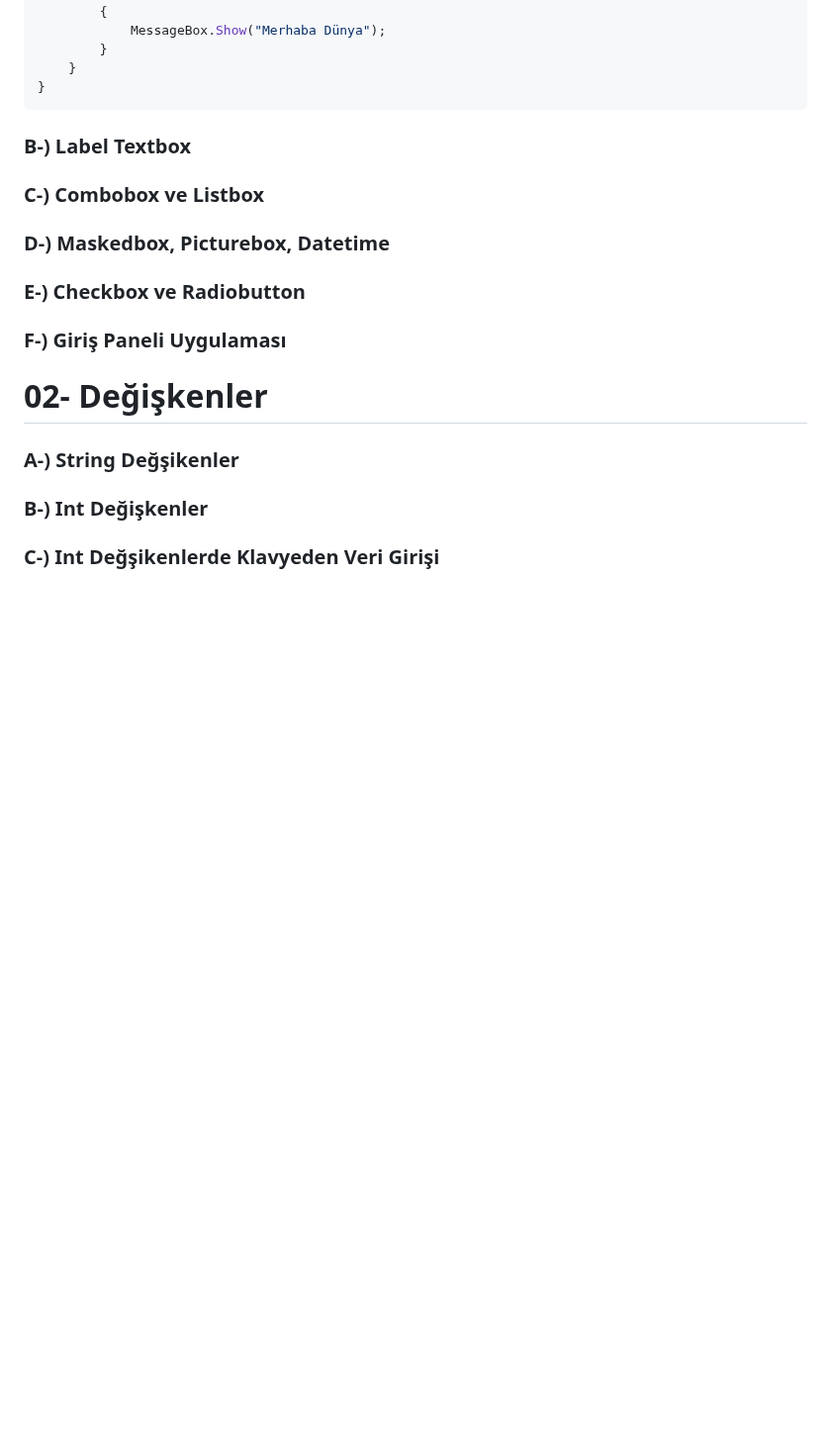
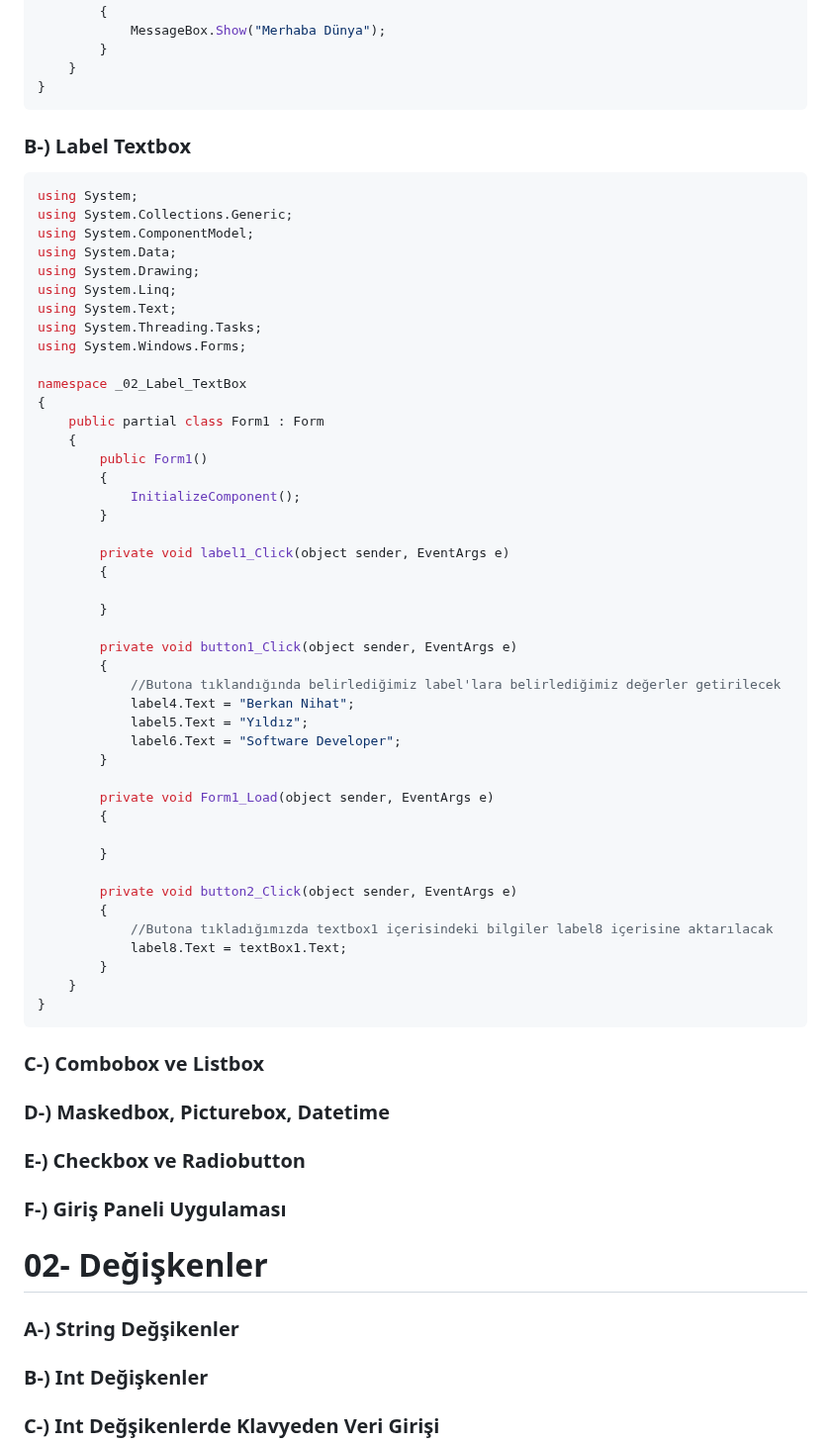
Before and after one commit to beniyildiz007/Learning-Programming-Languages, a Markdown page: C#/C#-Forms/README.md, the part around the change. Shown at 99% size. GitHub-like rendering; blank space fills up the shorter version.

````diff
--- a/C#/C#-Forms/README.md
+++ b/C#/C#-Forms/README.md
@@ -109,6 +109,52 @@ namespace _01_Merhaba_Dunya
 ```
 
 ### B-) Label Textbox  <a name="o2"></a>
+```c#
+using System;
+using System.Collections.Generic;
+using System.ComponentModel;
+using System.Data;
+using System.Drawing;
+using System.Linq;
+using System.Text;
+using System.Threading.Tasks;
+using System.Windows.Forms;
+
+namespace _02_Label_TextBox
+{
+    public partial class Form1 : Form
+    {
+        public Form1()
+        {
+            InitializeComponent();
+        }
+
+        private void label1_Click(object sender, EventArgs e)
+        {
+
+        }
+
+        private void button1_Click(object sender, EventArgs e)
+        {
+            //Butona tıklandığında belirlediğimiz label'lara belirlediğimiz değerler getirilecek
+            label4.Text = "Berkan Nihat";
+            label5.Text = "Yıldız";
+            label6.Text = "Software Developer";
+        }
+
+        private void Form1_Load(object sender, EventArgs e)
+        {
+
+        }
+
+        private void button2_Click(object sender, EventArgs e)
+        {
+            //Butona tıkladığımızda textbox1 içerisindeki bilgiler label8 içerisine aktarılacak
+            label8.Text = textBox1.Text;
+        }
+    }
+}
+```
 
 ### C-) Combobox ve Listbox  <a name="o3"></a>
 
````
